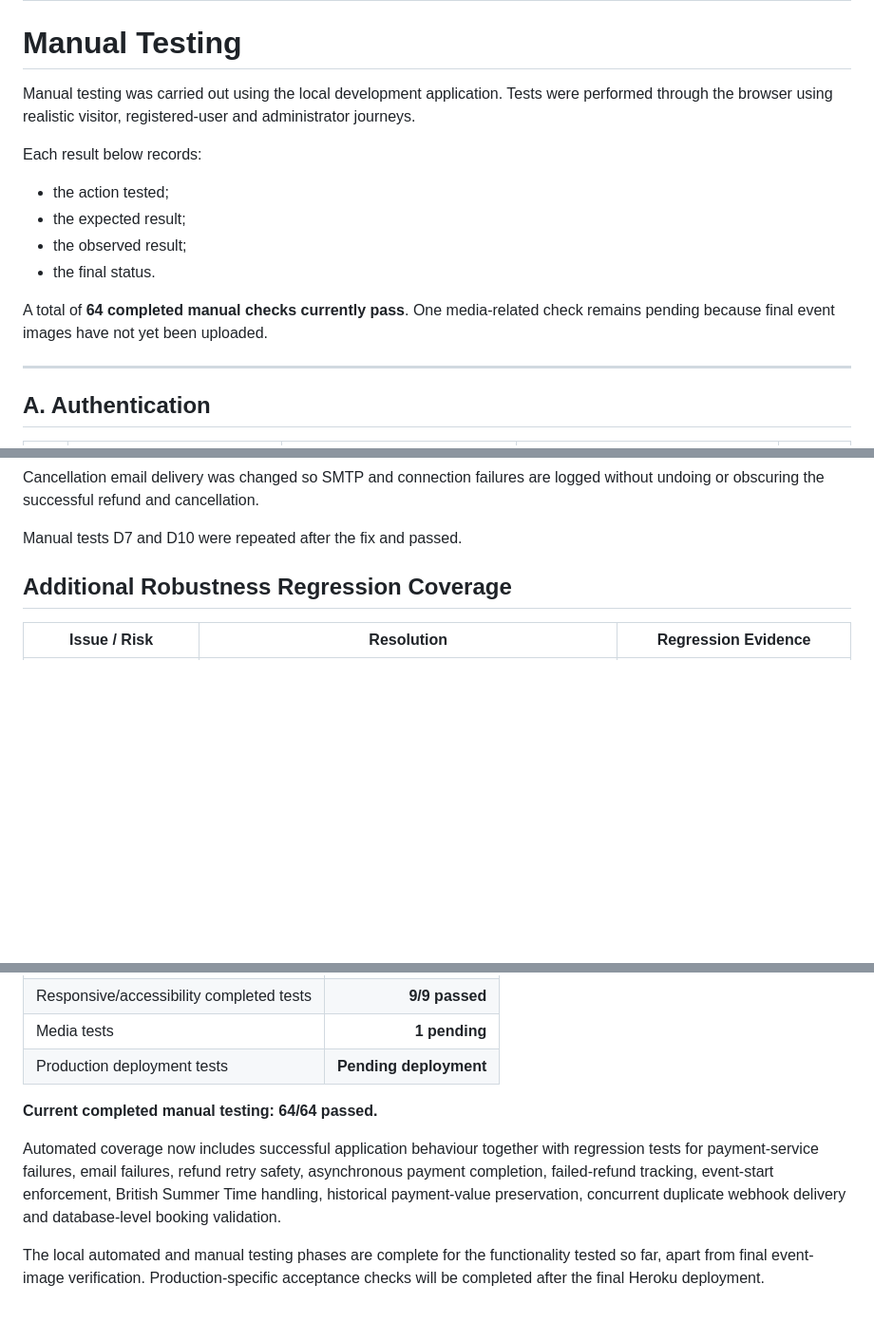
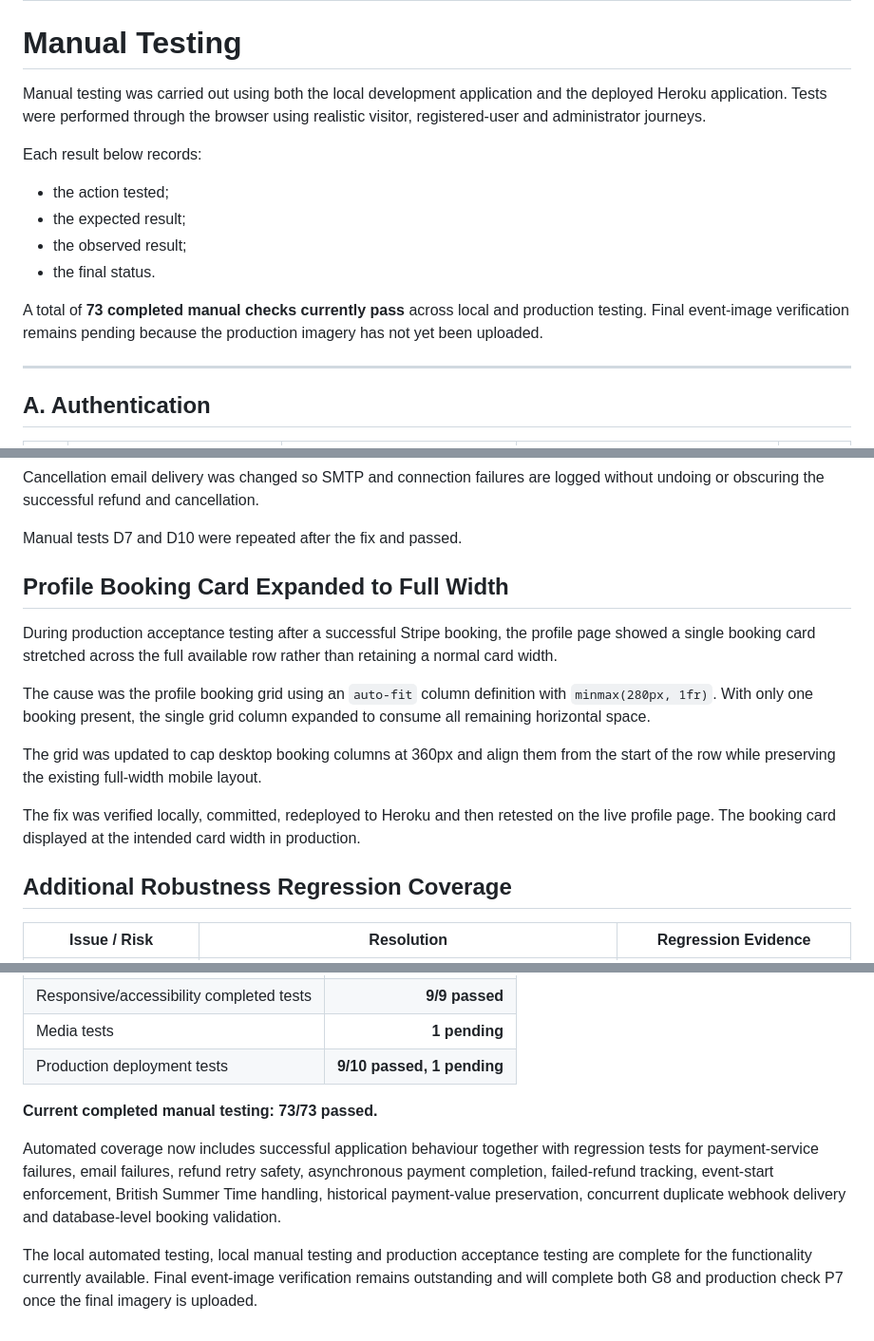
Before and after one commit to MSR-Projects7274/event-horizon, a Markdown page: TESTING.md, 3 parts joined by grey strips. Shown at 95% size. Drawn GitHub-style; blank space fills up the shorter version.

```diff
--- a/TESTING.md
+++ b/TESTING.md
@@ -143,7 +143,7 @@ Manual Stripe testing is also carried out separately using Stripe's test environ
 
 # Manual Testing
 
-Manual testing was carried out using the local development application. Tests were performed through the browser using realistic visitor, registered-user and administrator journeys.
+Manual testing was carried out using both the local development application and the deployed Heroku application. Tests were performed through the browser using realistic visitor, registered-user and administrator journeys.
 
 Each result below records:
 
@@ -152,7 +152,7 @@ Each result below records:
 - the observed result;
 - the final status.
 
-A total of **64 completed manual checks currently pass**. One media-related check remains pending because final event images have not yet been uploaded.
+A total of **73 completed manual checks currently pass** across local and production testing. Final event-image verification remains pending because the production imagery has not yet been uploaded.
 
 ---
 
@@ -302,6 +302,16 @@ The refund itself had already succeeded, the booking had been marked as cancelle
 Cancellation email delivery was changed so SMTP and connection failures are logged without undoing or obscuring the successful refund and cancellation.
 
 Manual tests D7 and D10 were repeated after the fix and passed.
+
+## Profile Booking Card Expanded to Full Width
+
+During production acceptance testing after a successful Stripe booking, the profile page showed a single booking card stretched across the full available row rather than retaining a normal card width.
+
+The cause was the profile booking grid using an `auto-fit` column definition with `minmax(280px, 1fr)`. With only one booking present, the single grid column expanded to consume all remaining horizontal space.
+
+The grid was updated to cap desktop booking columns at 360px and align them from the start of the row while preserving the existing full-width mobile layout.
+
+The fix was verified locally, committed, redeployed to Heroku and then retested on the live profile page. The booking card displayed at the intended card width in production.
 
 ## Additional Robustness Regression Coverage
 
@@ -383,10 +397,10 @@ Current verified testing status:
 | Validation/error-handling manual tests   |         **8/8 passed** |
 | Responsive/accessibility completed tests |         **9/9 passed** |
 | Media tests                              |          **1 pending** |
-| Production deployment tests              | **Pending deployment** |
+| Production deployment tests              | **9/10 passed, 1 pending** |
 
-**Current completed manual testing: 64/64 passed.**
+**Current completed manual testing: 73/73 passed.**
 
 Automated coverage now includes successful application behaviour together with regression tests for payment-service failures, email failures, refund retry safety, asynchronous payment completion, failed-refund tracking, event-start enforcement, British Summer Time handling, historical payment-value preservation, concurrent duplicate webhook delivery and database-level booking validation.
 
-The local automated and manual testing phases are complete for the functionality tested so far, apart from final event-image verification. Production-specific acceptance checks will be completed after the final Heroku deployment.
+The local automated testing, local manual testing and production acceptance testing are complete for the functionality currently available. Final event-image verification remains outstanding and will complete both G8 and production check P7 once the final imagery is uploaded.
```
Also changed, not shown: other parts of TESTING.md (+24 -20 lines).
